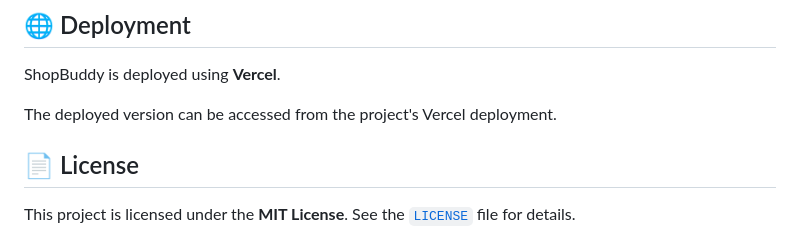
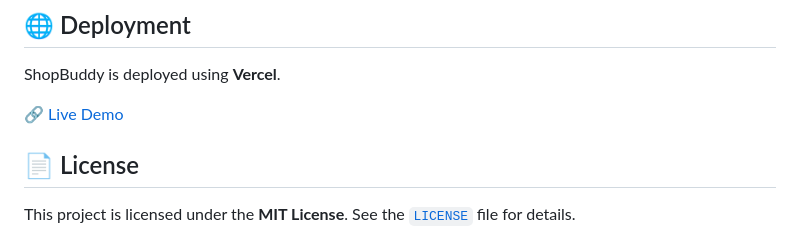
Before and after one commit to yuktimarwah/ShopBuddy, a Markdown page: README.md, the part around the change. GitHub-like rendering.

Commit message:
Add live demo link to README

```diff
--- a/README.md
+++ b/README.md
@@ -268,7 +268,7 @@ The next phase will extend ShopBuddy into a **MERN-based application** with back
 
 ShopBuddy is deployed using **Vercel**.
 
-The deployed version can be accessed from the project's Vercel deployment.
+🔗 [Live Demo](https://shop-buddy-nine.vercel.app/)
 
 ## 📄 License
 
```
